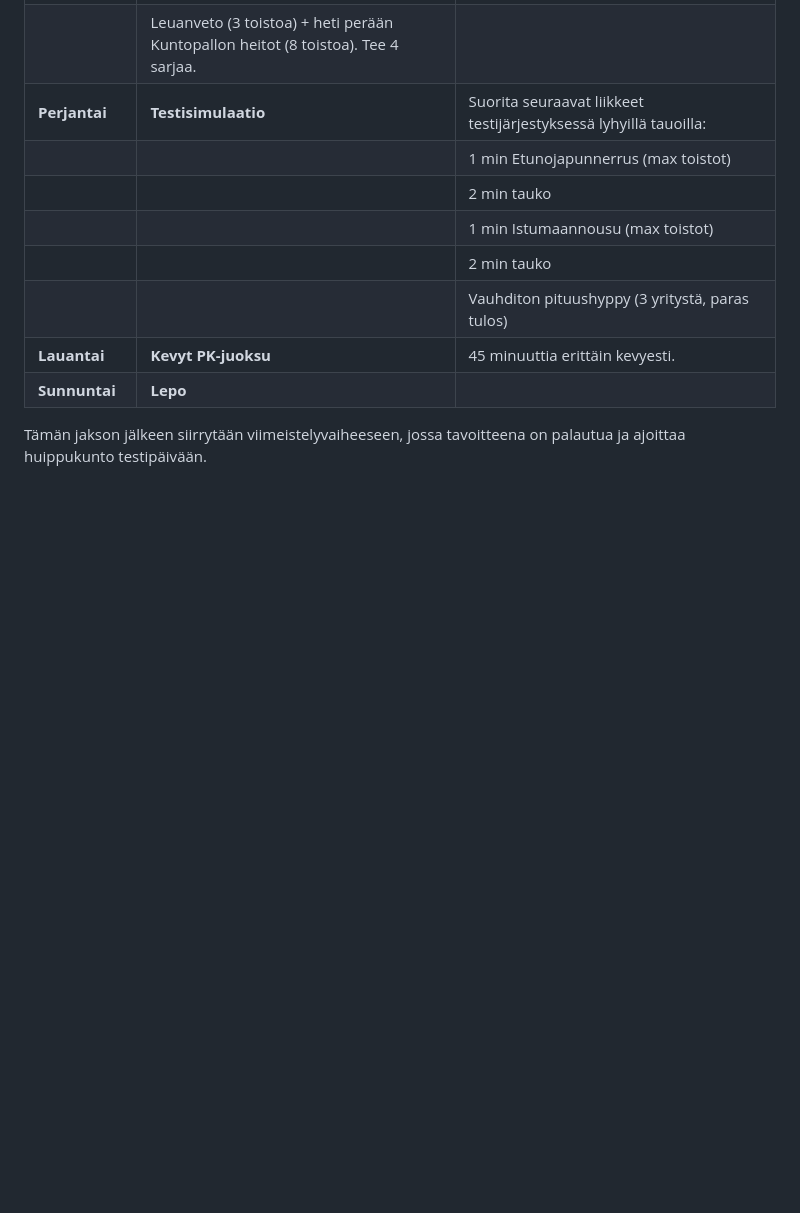
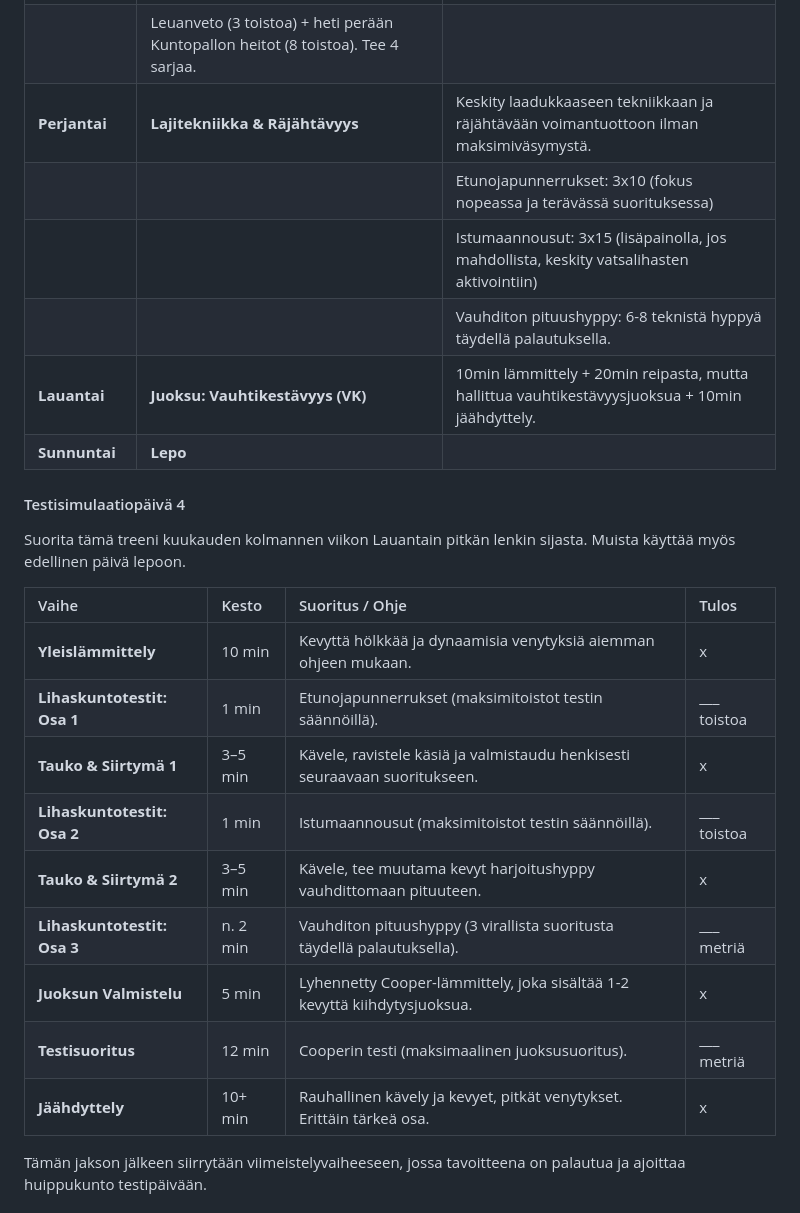
Before and after one commit to AkseliLarikka/AkseliLarikka.github.io, a Markdown page: workout.md, the part around one of its changes. Drawn GitHub-style; blank space fills up the shorter version.

```diff
--- a/workout.md
+++ b/workout.md
@@ -354,14 +404,28 @@ Viimeinen kova kuukausi ennen viimeistelyä. Ylläpidämme voimatasoja ja hiomme
 | **Torstai** | **Voima: Kompleksiharjoitus (Ylävartalo)** | |
 | | Penkkipunnerrus (3 toistoa) + heti perään Räjähtävät punnerrukset (8 toistoa). Tee 4 sarjaa. | |
 | | Leuanveto (3 toistoa) + heti perään Kuntopallon heitot (8 toistoa). Tee 4 sarjaa. | |
-| **Perjantai** | **Testisimulaatio** | Suorita seuraavat liikkeet testijärjestyksessä lyhyillä tauoilla: |
-| | | 1 min Etunojapunnerrus (max toistot) |
-| | | 2 min tauko |
-| | | 1 min Istumaannousu (max toistot) |
-| | | 2 min tauko |
-| | | Vauhditon pituushyppy (3 yritystä, paras tulos) |
-| **Lauantai** | **Kevyt PK-juoksu** | 45 minuuttia erittäin kevyesti. |
+| **Perjantai** | **Lajitekniikka & Räjähtävyys** | Keskity laadukkaaseen tekniikkaan ja räjähtävään voimantuottoon ilman maksimiväsymystä. |
+| | | Etunojapunnerrukset: 3x10 (fokus nopeassa ja terävässä suorituksessa) |
+| | | Istumaannousut: 3x15 (lisäpainolla, jos mahdollista, keskity vatsalihasten aktivointiin) |
+| | | Vauhditon pituushyppy: 6-8 teknistä hyppyä täydellä palautuksella. |
+| **Lauantai** | **Juoksu: Vauhtikestävyys (VK)** | 10min lämmittely + 20min reipasta, mutta hallittua vauhtikestävyysjuoksua + 10min jäähdyttely. |
 | **Sunnuntai** | **Lepo** | |
+
+#### Testisimulaatiopäivä 4
+
+Suorita tämä treeni kuukauden kolmannen viikon Lauantain pitkän lenkin sijasta. Muista käyttää myös edellinen päivä lepoon.
+
+| Vaihe | Kesto | Suoritus / Ohje | Tulos |
+|:---|:---|:---|:---|
+| **Yleislämmittely** | 10 min | Kevyttä hölkkää ja dynaamisia venytyksiä aiemman ohjeen mukaan. | x |
+| **Lihaskuntotestit: Osa 1** | 1 min | Etunojapunnerrukset (maksimitoistot testin säännöillä). | ___ toistoa |
+| **Tauko & Siirtymä 1** | 3–5 min | Kävele, ravistele käsiä ja valmistaudu henkisesti seuraavaan suoritukseen. | x |
+| **Lihaskuntotestit: Osa 2** | 1 min | Istumaannousut (maksimitoistot testin säännöillä). | ___ toistoa |
+| **Tauko & Siirtymä 2** | 3–5 min | Kävele, tee muutama kevyt harjoitushyppy vauhdittomaan pituuteen. | x |
+| **Lihaskuntotestit: Osa 3** | n. 2 min | Vauhditon pituushyppy (3 virallista suoritusta täydellä palautuksella). | ___ metriä |
+| **Juoksun Valmistelu** | 5 min | Lyhennetty Cooper-lämmittely, joka sisältää 1-2 kevyttä kiihdytysjuoksua. | x |
+| **Testisuoritus** | 12 min | Cooperin testi (maksimaalinen juoksusuoritus). | ___ metriä |
+| **Jäähdyttely** | 10+ min | Rauhallinen kävely ja kevyet, pitkät venytykset. Erittäin tärkeä osa. | x |
 
 Tämän jakson jälkeen siirrytään viimeistelyvaiheeseen, jossa tavoitteena on palautua ja ajoittaa huippukunto testipäivään.
 
```
Also changed, not shown: other parts of workout.md (+50 -0 lines).
